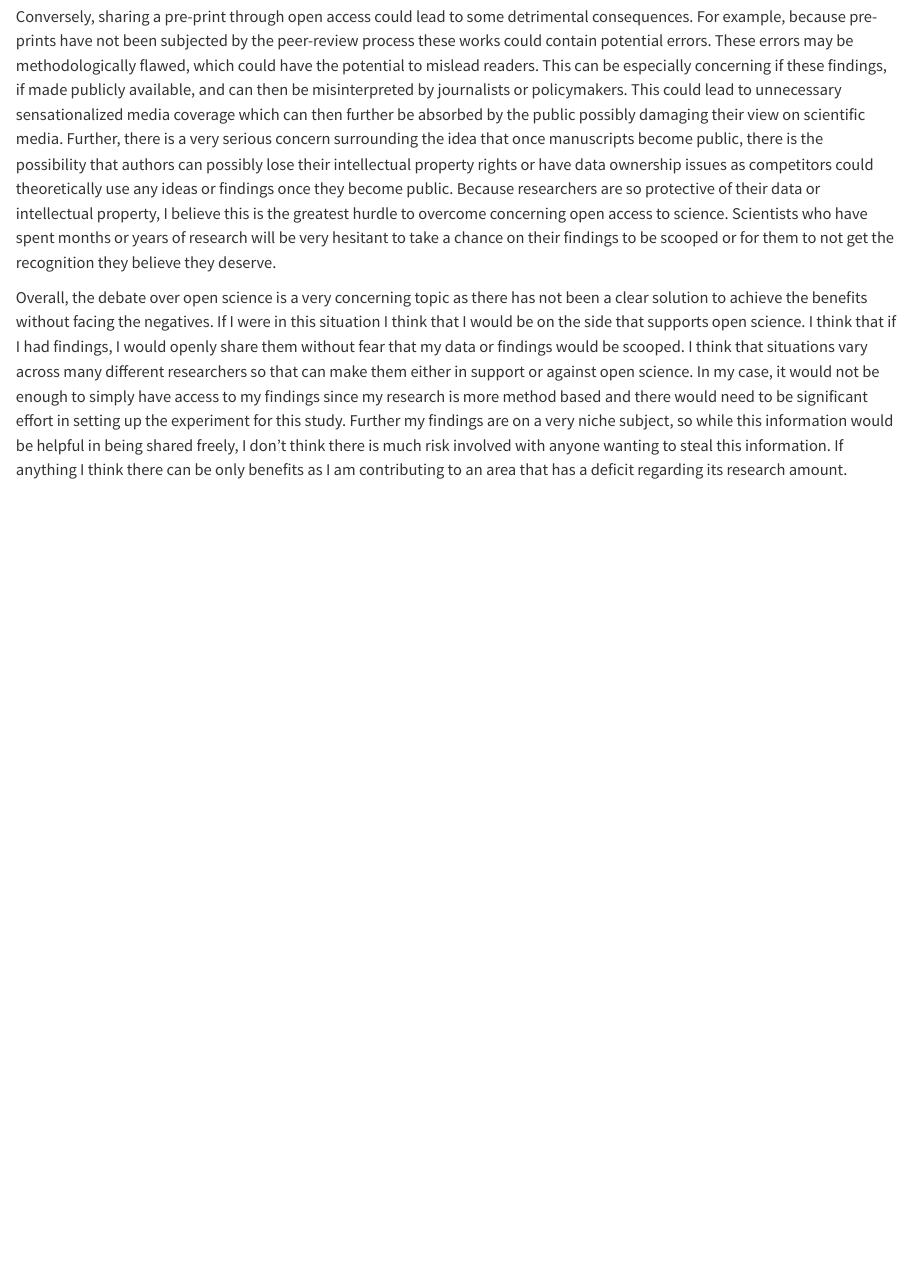
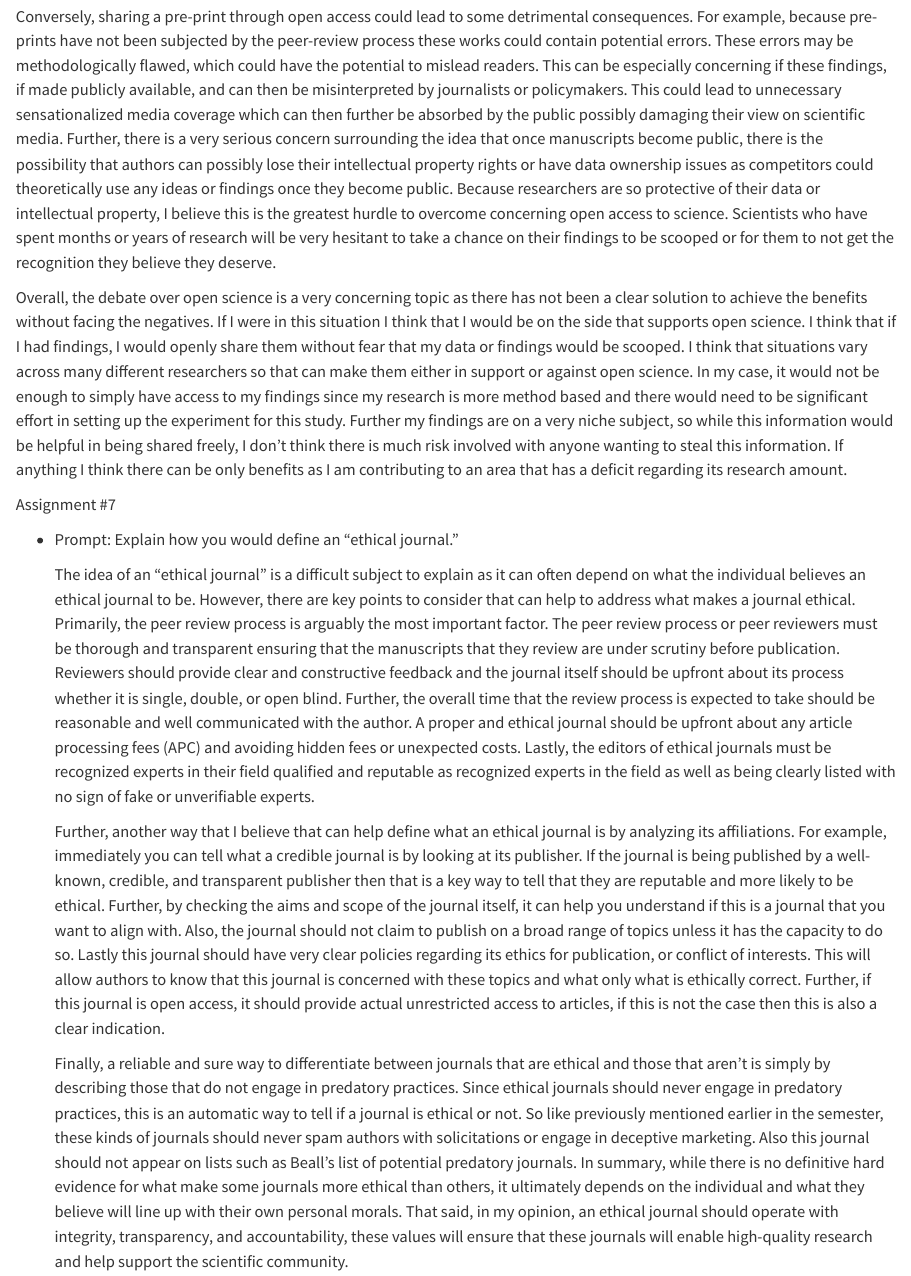
Before and after one commit to brian-delatorre/Tools-Challenges-Class, a Quarto document (Quatro Assignments.qmd): the page in a window 1100 px wide, from 5150 px down. Rendered offline with R 4.5, knitr and Pandoc in place of Quarto, with nearby package versions.

Commit message:
Add files via upload

```diff
--- a/Quatro Assignments.qmd
+++ b/Quatro Assignments.qmd
@@ -68,3 +68,13 @@ Like many difficult decisions previously covered, the ability to share manuscrip
 Conversely, sharing a pre-print through open access could lead to some detrimental consequences. For example, because pre-prints have not been subjected by the peer-review process these works could contain potential errors. These errors may be methodologically flawed, which could have the potential to mislead readers. This can be especially concerning if these findings, if made publicly available, and can then be misinterpreted by journalists or policymakers. This could lead to unnecessary sensationalized media coverage which can then further be absorbed by the public possibly damaging their view on scientific media. Further, there is a very serious concern surrounding the idea that once manuscripts become public, there is the possibility that authors can possibly lose their intellectual property rights or have data ownership issues as competitors could theoretically use any ideas or findings once they become public. Because researchers are so protective of their data or intellectual property, I believe this is the greatest hurdle to overcome concerning open access to science. Scientists who have spent months or years of research will be very hesitant to take a chance on their findings to be scooped or for them to not get the recognition they believe they deserve.
 
 Overall, the debate over open science is a very concerning topic as there has not been a clear solution to achieve the benefits without facing the negatives. If I were in this situation I think that I would be on the side that supports open science. I think that if I had findings, I would openly share them without fear that my data or findings would be scooped. I think that situations vary across many different researchers so that can make them either in support or against open science. In my case, it would not be enough to simply have access to my findings since my research is more method based and there would need to be significant effort in setting up the experiment for this study. Further my findings are on a very niche subject, so while this information would be helpful in being shared freely, I don’t think there is much risk involved with anyone wanting to steal this information. If anything I think there can be only benefits as I am contributing to an area that has a deficit regarding its research amount.
+
+Assignment #7
+
+-   Prompt: Explain how you would define an "ethical journal."
+
+    The idea of an “ethical journal” is a difficult subject to explain as it can often depend on what the individual believes an ethical journal to be. However, there are key points to consider that can help to address what makes a journal ethical. Primarily, the peer review process is arguably the most important factor. The peer review process or peer reviewers must be thorough and transparent ensuring that the manuscripts that they review are under scrutiny before publication. Reviewers should provide clear and constructive feedback and the journal itself should be upfront about its process whether it is single, double, or open blind. Further, the overall time that the review process is expected to take should be reasonable and well communicated with the author. A proper and ethical journal should be upfront about any article processing fees (APC) and avoiding hidden fees or unexpected costs. Lastly, the editors of ethical journals must be recognized experts in their field qualified and reputable as recognized experts in the field as well as being clearly listed with no sign of fake or unverifiable experts.
+
+    Further, another way that I believe that can help define what an ethical journal is by analyzing its affiliations. For example, immediately you can tell what a credible journal is by looking at its publisher. If the journal is being published by a well-known, credible, and transparent publisher then that is a key way to tell that they are reputable and more likely to be ethical. Further, by checking the aims and scope of the journal itself, it can help you understand if this is a journal that you want to align with. Also, the journal should not claim to publish on a broad range of topics unless it has the capacity to do so. Lastly this journal should have very clear policies regarding its ethics for publication, or conflict of interests. This will allow authors to know that this journal is concerned with these topics and what only what is ethically correct. Further, if this journal is open access, it should provide actual unrestricted access to articles, if this is not the case then this is also a clear indication.
+
+    Finally, a reliable and sure way to differentiate between journals that are ethical and those that aren’t is simply by describing those that do not engage in predatory practices. Since ethical journals should never engage in predatory practices, this is an automatic way to tell if a journal is ethical or not. So like previously mentioned earlier in the semester, these kinds of journals should never spam authors with solicitations or engage in deceptive marketing. Also this journal should not appear on lists such as Beall’s list of potential predatory journals. In summary, while there is no definitive hard evidence for what make some journals more ethical than others, it ultimately depends on the individual and what they believe will line up with their own personal morals. That said, in my opinion, an ethical journal should operate with integrity, transparency, and accountability, these values will ensure that these journals will enable high-quality research and help support the scientific community.
```
